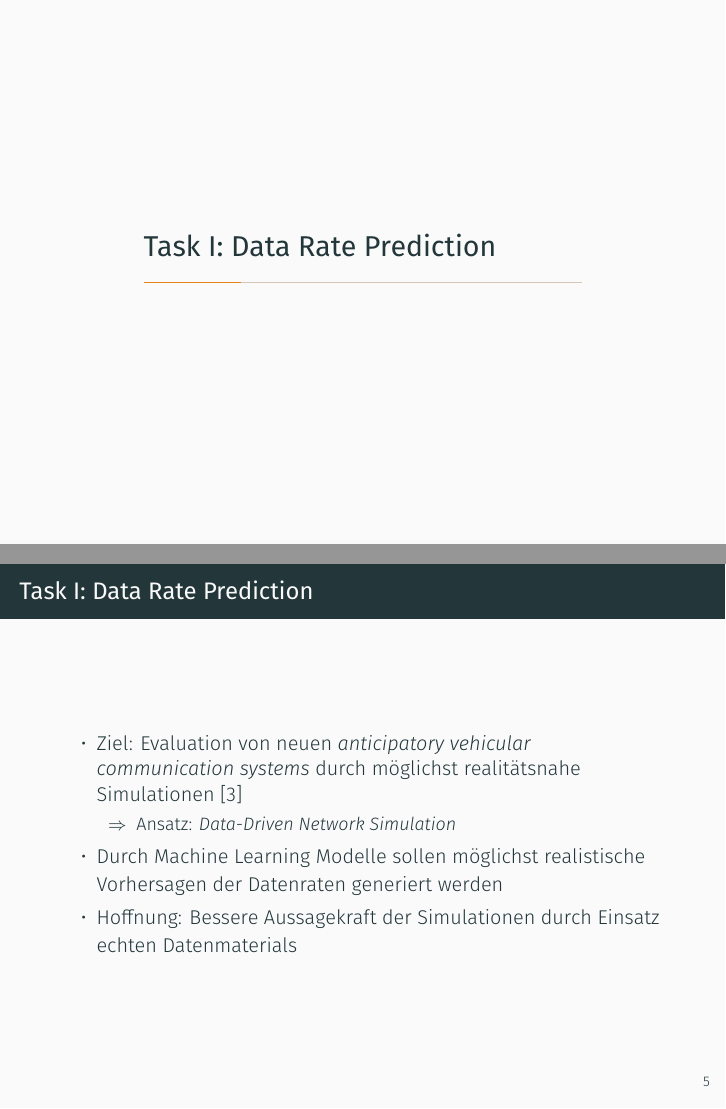
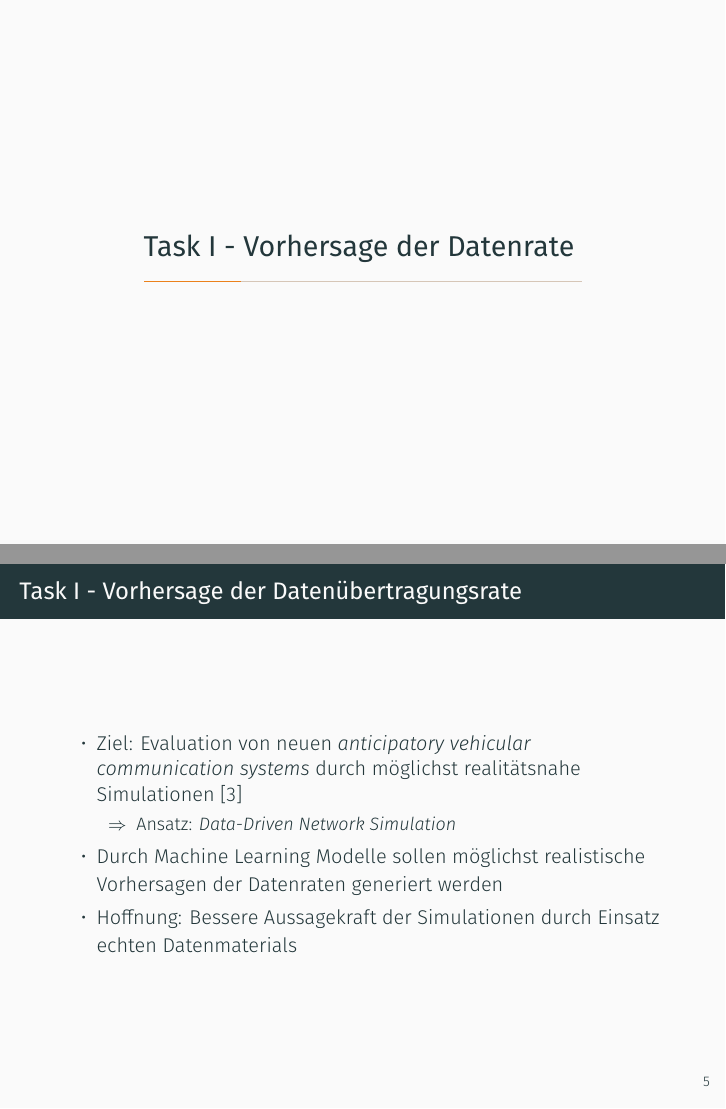
Before and after one commit to chr-peters/fallstudien_2_projekt_1, LaTeX slides (presentation/presentation.tex, which reads presentation/abschnitte/TaskI.tex): pages 7 and 8 of 28 before the commit and pages 7 and 8 of 27 after it, joined at a grey line. Compiled offline with XeLaTeX.

Commit message:
Task I Überschrift auf Deutsch

```diff
--- a/presentation/abschnitte/TaskI.tex
+++ b/presentation/abschnitte/TaskI.tex
@@ -1,5 +1,5 @@
-\section{Task I: Data Rate Prediction}
-\begin{frame}{Task I: Data Rate Prediction}
+\section{Task I - Vorhersage der Datenrate}
+\begin{frame}{Task I - Vorhersage der Daten\"ubertragungsrate}
     \begin{itemize}
         \item Ziel: Evaluation von neuen \textit{anticipatory vehicular communication systems} durch m\"oglichst
             realit\"atsnahe Simulationen \cite{IEEE}
```
Also changed, not shown: presentation/presentation.tex (+3 -3 lines), presentation/presentation.pdf.
